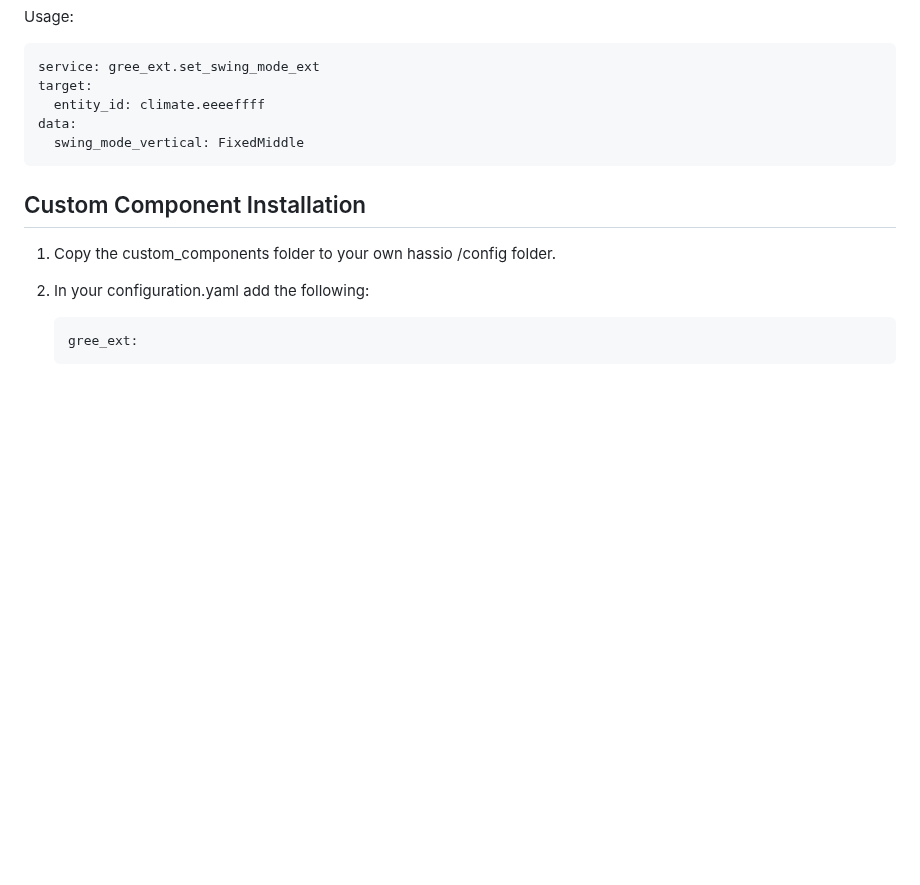
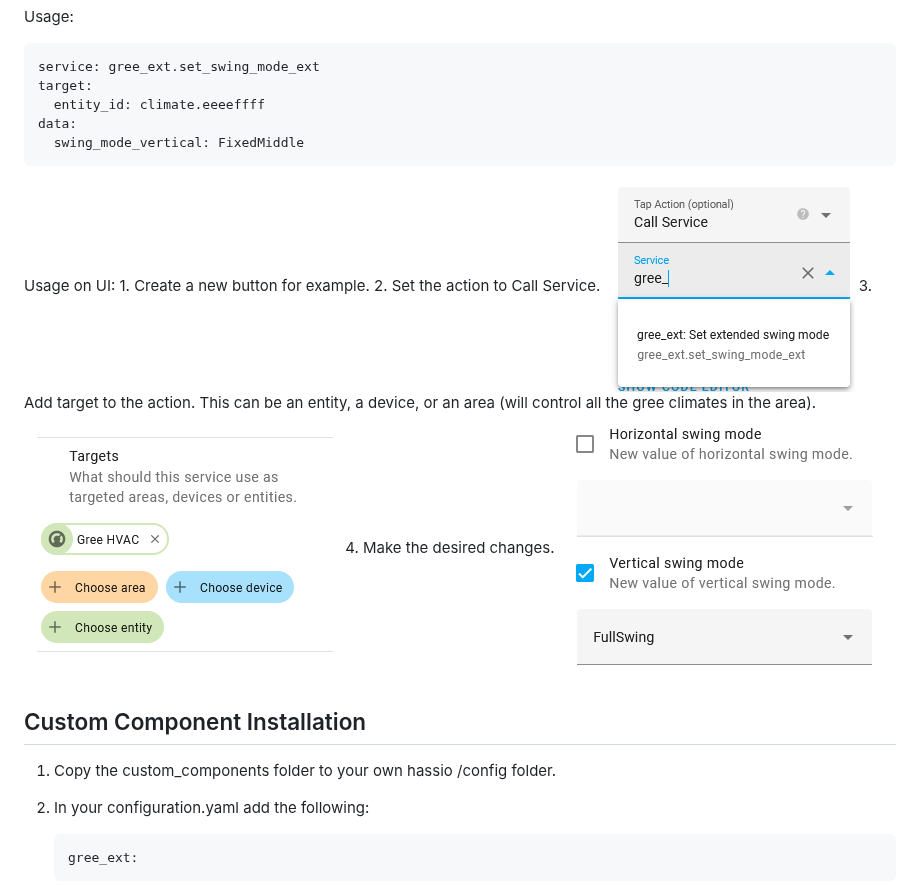
Before and after one commit to mullerdavid/hass_GreeExt, a Markdown page: README.md, the part around the change. Rendered like a GitHub page; pictures changed too: docs/readme1.png (added), docs/readme2.png (added), docs/readme3.png (added); blank space fills up the shorter version.

Commit message:
Extending README

````diff
--- a/README.md
+++ b/README.md
@@ -12,6 +12,15 @@ Usage:
      swing_mode_vertical: FixedMiddle
    ```
 
+Usage on UI:
+	1. Create a new button for example.
+	2. Set the action to Call Service.
+	![Screenshot1](docs/readme1.png)
+	3. Add target to the action. This can be an entity, a device, or an area (will control all the gree climates in the area).
+	![Screenshot2](docs/readme2.png)
+	4. Make the desired changes.
+	![Screenshot3](docs/readme3.png)
+
 ## Custom Component Installation
 
 1. Copy the custom_components folder to your own hassio /config folder.
````
